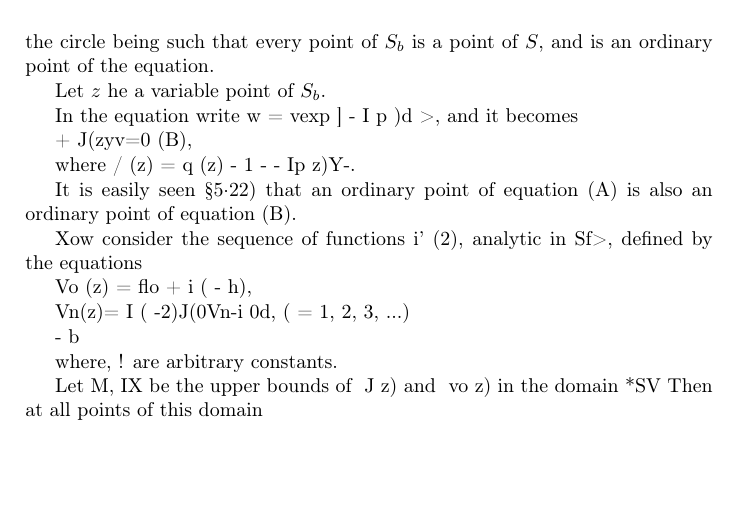
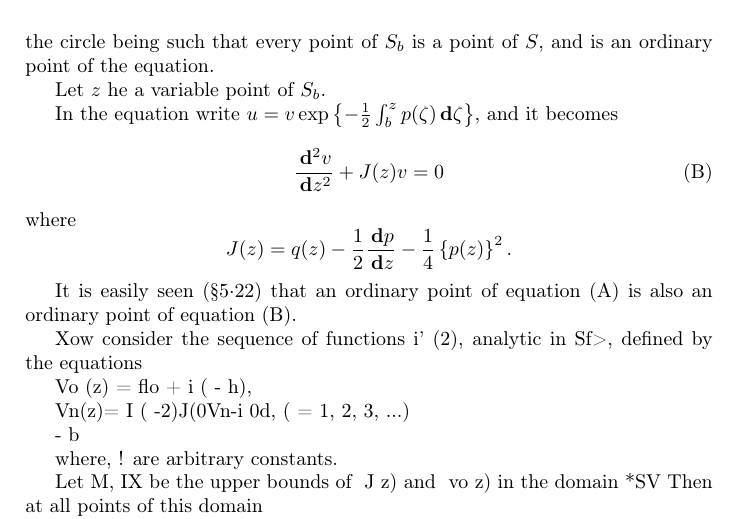
Before and after one commit to bwignall/Whittaker-and-Watson, a LaTeX thesis (src/tex/wandw.tex, which reads src/tex/wandw-ch10.tex): part of page 208 of 400, cut so that both start at the same text, the shorter picture padded with empty space. Compiled offline with pdfLaTeX.

Commit message:
Work on 10.2

```diff
--- a/src/tex/wandw-ch10.tex
+++ b/src/tex/wandw-ch10.tex
@@ -45,17 +45,30 @@ a point of $S$, and is an ordinary point of the equation.
 
 Let $z$ he a variable point of $S_{b}$.
 
-In the equation write w = vexp ] - I p )d >, and it becomes
-
-   + J(zyv=0 (B),
-
-where / (z) = q (z) - 1 - - Ip z)Y-.
-
+In the equation write
+$u = v \exp \thebrace{
+  - \half \int_{b}^{z} p(\zeta) \dmeasure \zeta
+}$,
+and it becomes
+\begin{equation}
+  \frac{\dmeasure^{2} v}{\dmeasure z^{2}}
+  + J(z) v
+  = 0
+\end{equation}
+where
+$$
+J(z)
+=
+q(z)
+- \half \frac{\dmeasure p}{\dmeasure z}
+- \frac{1}{4} \thebrace{p(z)}^{2}.
+$$
 %
 % 195
 %
 
-It is easily seen \hardsubsectionref{5}{2}{2}) that an ordinary point of equation (A) is
+It is easily seen (\hardsubsectionref{5}{2}{2}) that an ordinary point of equation (A) %TODO:ref
+is
 also an ordinary point of equation (B).
 
 Xow consider the sequence of functions i' (2), analytic in Sf>,
```
